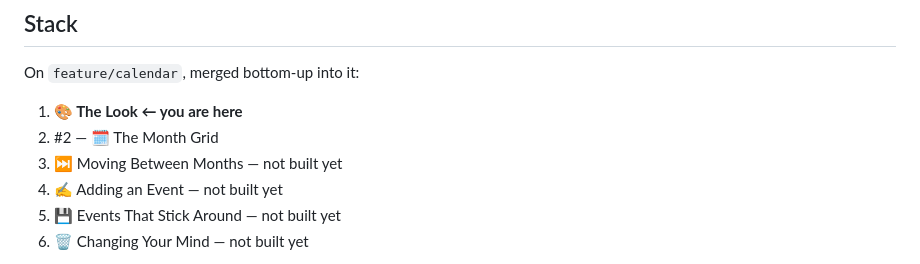
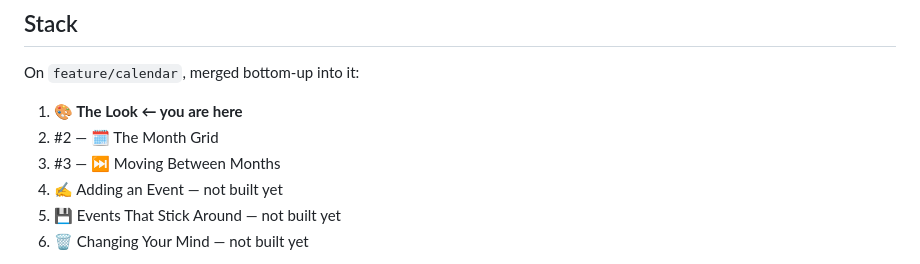
Before and after one commit to gavinmcdonald97/ai-workflow-test-calendar, a Markdown page: plans/prs/pr-01-the-look.md, the part around the change. Rendered like a GitHub page.

Commit message:
Link PR #3 into the stack list
Co-Authored-By: Claude Opus 5 <noreply@anthropic.com>

```diff
--- a/plans/prs/pr-01-the-look.md
+++ b/plans/prs/pr-01-the-look.md
@@ -78,7 +78,7 @@ On `feature/calendar`, merged bottom-up into it:
 
 1. **🎨 The Look ← you are here**
 2. #2 — 🗓️ The Month Grid
-3. ⏭️ Moving Between Months — not built yet
+3. #3 — ⏭️ Moving Between Months
 4. ✍️ Adding an Event — not built yet
 5. 💾 Events That Stick Around — not built yet
 6. 🗑️ Changing Your Mind — not built yet
```
